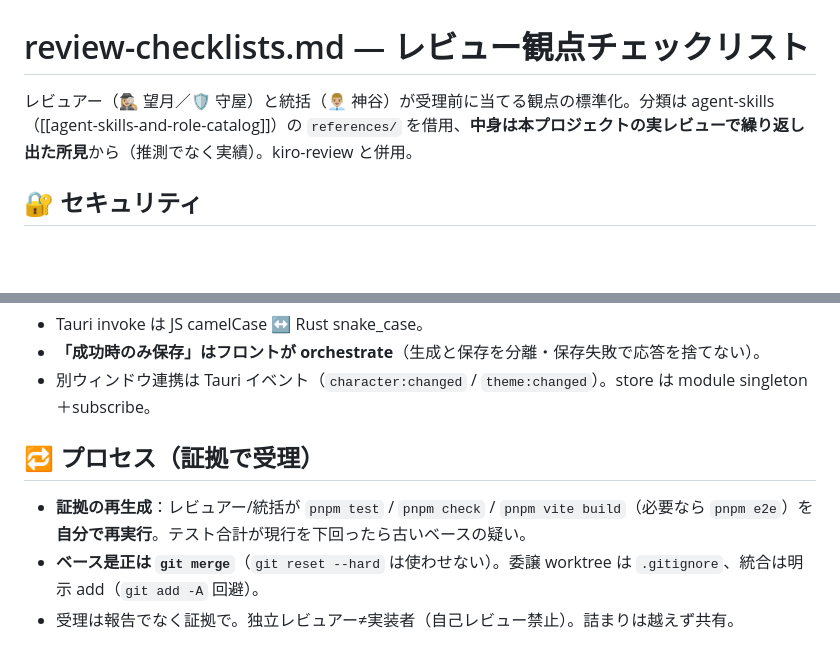
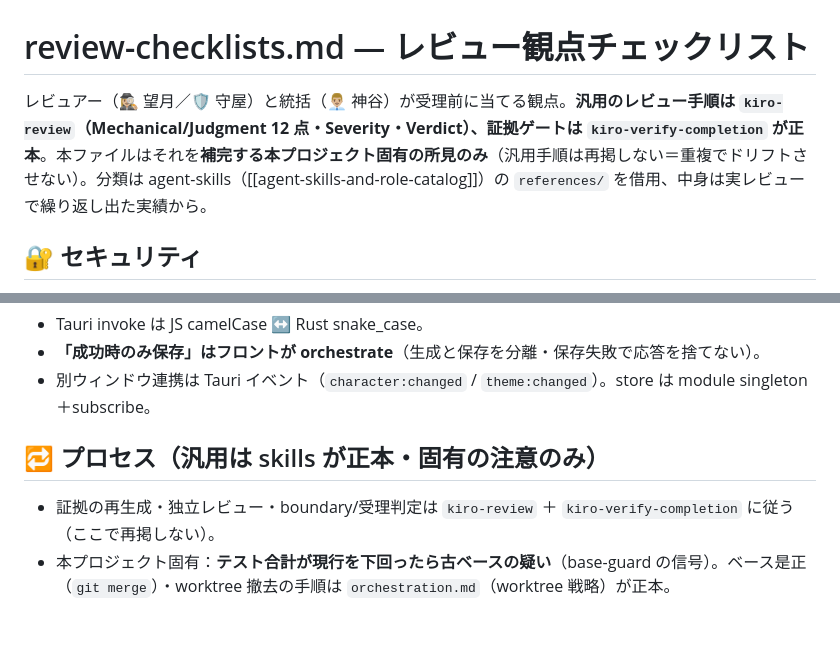
Before and after one commit to kumamoto-kouki/mitatete, a Markdown page: .kiro/steering/review-checklists.md, 2 parts joined by grey strips. GitHub-like rendering; blank space fills up the shorter version.

Commit message:
docs(steering): review-checklists を skills と重複しない固有所見に整理
kiro-review(汎用レビュー手順) / kiro-verify-completion(証拠ゲート)が既に正本のため、
review-checklists.md の「プロセス」節が重複していた。汎用手順は skills へ委譲する旨を
明記し、固有の所見(CSP/FOUC/--text-subtle/原則8/base-guard信号 等)のみ残す。
重複除去でドリフト防止(堅実性↑)。汎用チェックはレビュアーが invoke する kiro-review
で確実に届くため安全。

Co-Authored-By: Claude Opus 4.8 <noreply@anthropic.com>

```diff
--- a/.kiro/steering/review-checklists.md
+++ b/.kiro/steering/review-checklists.md
@@ -1,6 +1,6 @@
 # review-checklists.md — レビュー観点チェックリスト
 
-レビュアー（🕵🏼‍♀️ 望月／🛡️ 守屋）と統括（👨🏼‍💼 神谷）が受理前に当てる観点の標準化。分類は agent-skills（[[agent-skills-and-role-catalog]]）の `references/` を借用、**中身は本プロジェクトの実レビューで繰り返し出た所見**から（推測でなく実績）。kiro-review と併用。
+レビュアー（🕵🏼‍♀️ 望月／🛡️ 守屋）と統括（👨🏼‍💼 神谷）が受理前に当てる観点。**汎用のレビュー手順は `kiro-review`（Mechanical/Judgment 12 点・Severity・Verdict）、証拠ゲートは `kiro-verify-completion` が正本**。本ファイルはそれを**補完する本プロジェクト固有の所見のみ**（汎用手順は再掲しない＝重複でドリフトさせない）。分類は agent-skills（[[agent-skills-and-role-catalog]]）の `references/` を借用、中身は実レビューで繰り返し出た実績から。
 
 ## 🔐 セキュリティ
 
@@ -33,8 +33,7 @@
 - **「成功時のみ保存」はフロントが orchestrate**（生成と保存を分離・保存失敗で応答を捨てない）。
 - 別ウィンドウ連携は Tauri イベント（`character:changed` / `theme:changed`）。store は module singleton＋subscribe。
 
-## 🔁 プロセス（証拠で受理）
+## 🔁 プロセス（汎用は skills が正本・固有の注意のみ）
 
-- **証拠の再生成**：レビュアー/統括が `pnpm test` / `pnpm check` / `pnpm vite build`（必要なら `pnpm e2e`）を**自分で再実行**。テスト合計が現行を下回ったら古いベースの疑い。
-- **ベース是正は `git merge`**（`git reset --hard` は使わせない）。委譲 worktree は `.gitignore`、統合は明示 add（`git add -A` 回避）。
-- 受理は報告でなく証拠で。独立レビュアー≠実装者（自己レビュー禁止）。詰まりは越えず共有。
+- 証拠の再生成・独立レビュー・boundary/受理判定は `kiro-review` ＋ `kiro-verify-completion` に従う（ここで再掲しない）。
+- 本プロジェクト固有：**テスト合計が現行を下回ったら古ベースの疑い**（base-guard の信号）。ベース是正（`git merge`）・worktree 撤去の手順は `orchestration.md`（worktree 戦略）が正本。
```
